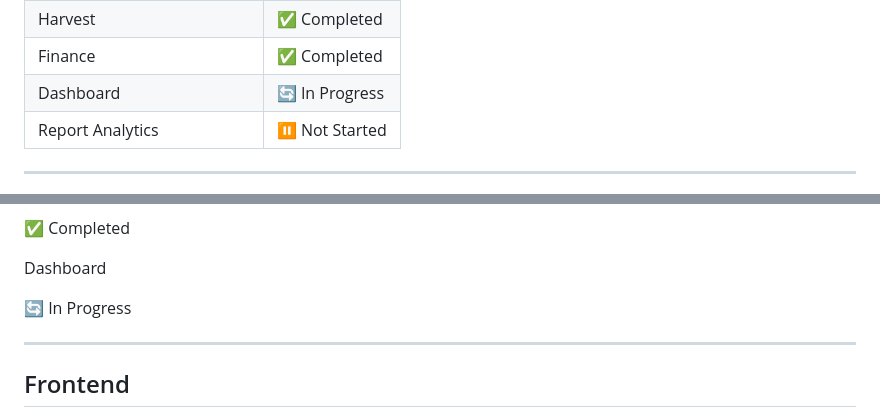
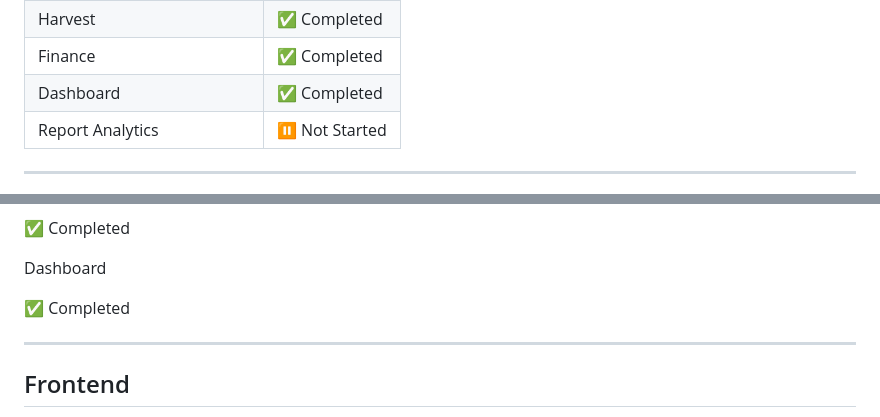
Before and after one commit to Sariwangi123/Sistem-Monitoring-Budidaya, a Markdown page: PROJECT_STATUS.md, 2 parts joined by grey strips. GitHub-like rendering.

```diff
--- a/PROJECT_STATUS.md
+++ b/PROJECT_STATUS.md
@@ -58,7 +58,7 @@ Status
 | Warehouse | ✅ Completed |
 | Harvest | ✅ Completed |
 | Finance | ✅ Completed |
-| Dashboard | 🔄 In Progress |
+| Dashboard | ✅ Completed |
 | Report Analytics | ⏸ Not Started |
 
 ---
@@ -211,7 +211,7 @@ Finance
 
 Dashboard
 
-🔄 In Progress
+✅ Completed
 
 ---
 
```
Also changed, not shown: other parts of PROJECT_STATUS.md (+23 -7 lines), CHANGELOG.md (+10 -0 lines).
